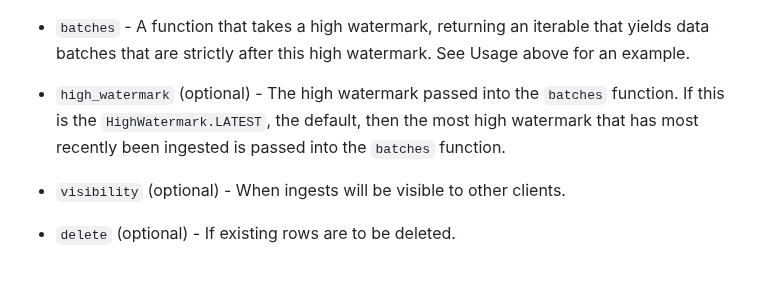
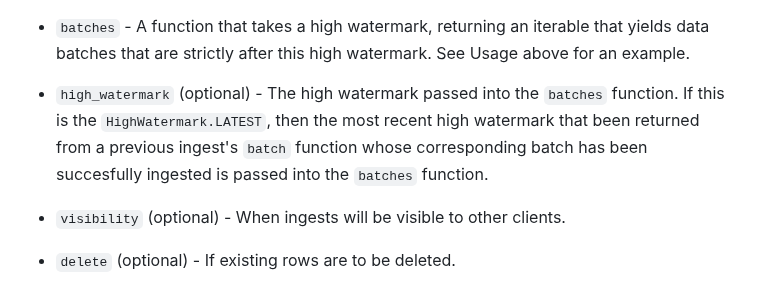
Before and after one commit to uktrade/pg-bulk-ingest, a Markdown page: README.md, the part around the change. Rendered like a GitHub page.

Commit message:
docs: clarify high_watermark argument

```diff
--- a/README.md
+++ b/README.md
@@ -87,7 +87,7 @@ Ingests data into a table
 
 - `batches` - A function that takes a high watermark, returning an iterable that yields data batches that are strictly after this high watermark. See Usage above for an example.
 
-- `high_watermark` (optional) - The high watermark passed into the `batches` function. If this is the `HighWatermark.LATEST`, the default, then the most high watermark that has most recently been ingested is passed into the `batches` function.
+- `high_watermark` (optional) - The high watermark passed into the `batches` function. If this is the `HighWatermark.LATEST`, then the most recent high watermark that been returned from a previous ingest's `batch` function whose corresponding batch has been succesfully ingested is passed into the `batches` function.
 
 - `visibility` (optional) - When ingests will be visible to other clients.
 
```
